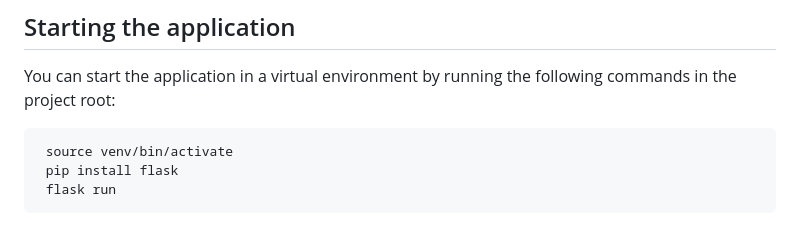
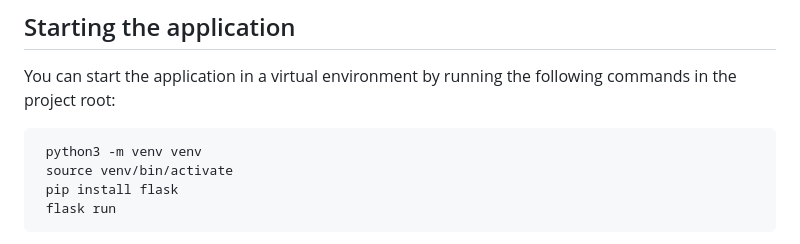
Before and after one commit to Hipsterisiili/tikawe_DigimonTcgDatabase, a Markdown page: README.md, the part around the change. Rendered like a GitHub page.

Commit message:
Update instructions in readme.

````diff
--- a/README.md
+++ b/README.md
@@ -83,6 +83,7 @@ sqlite3 database.db < dummy_content_script.sql
 You can start the application in a virtual environment by running the following commands in the project root:
 
 ```bash
+ python3 -m venv venv
  source venv/bin/activate
  pip install flask
  flask run
````
